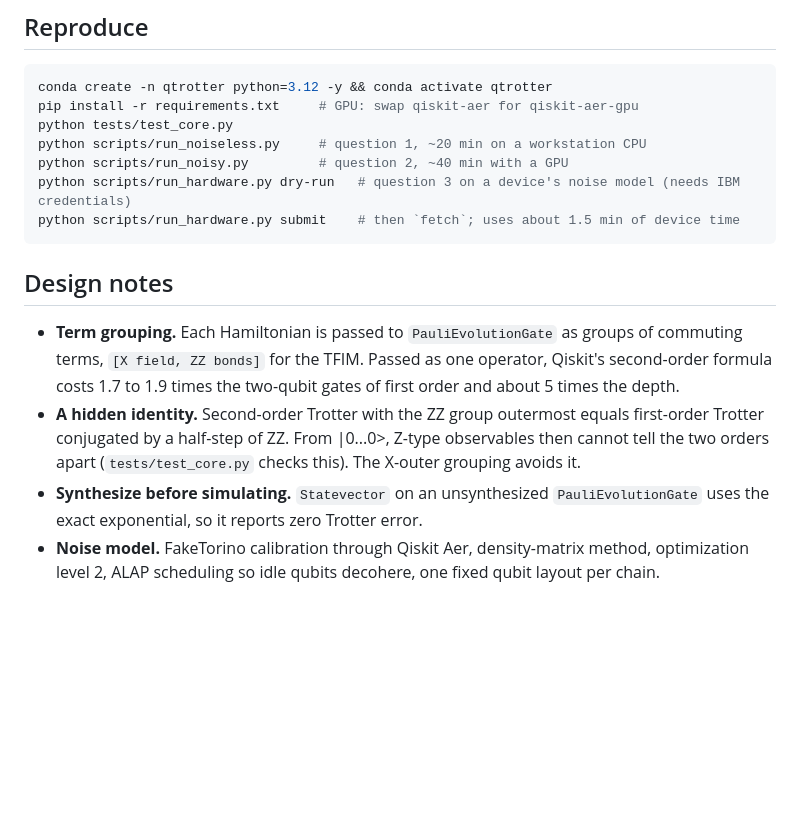
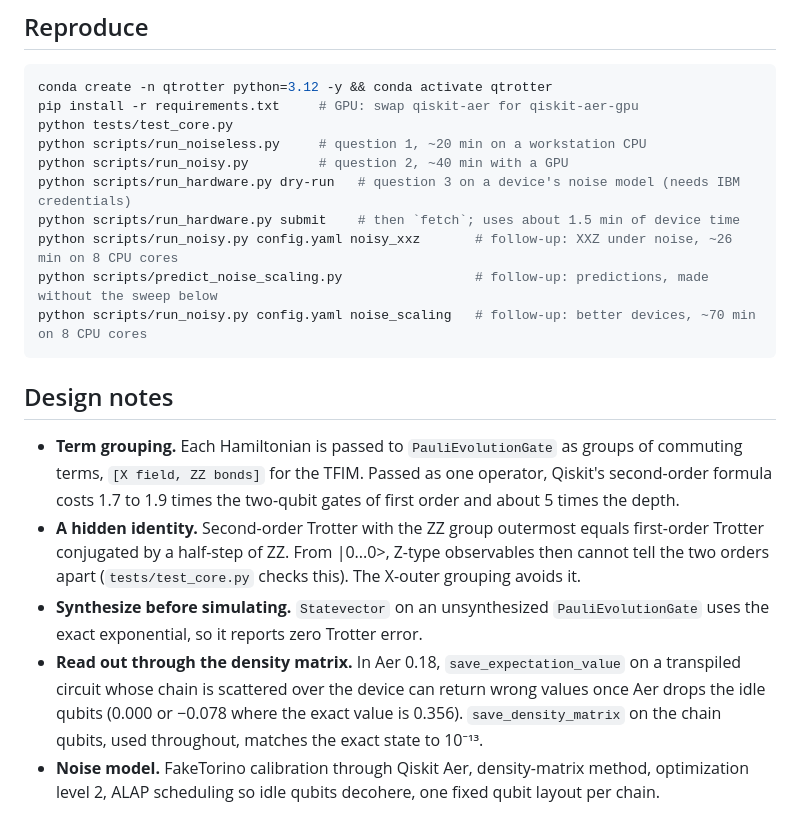
Before and after one commit to jayhsu0627/qtrotter, a Markdown page: README.md, the part around one of its changes. GitHub-like rendering; blank space fills up the shorter version.

````diff
--- a/README.md
+++ b/README.md
@@ -61,6 +73,9 @@ python scripts/run_noiseless.py     # question 1, ~20 min on a workstation CPU
 python scripts/run_noisy.py         # question 2, ~40 min with a GPU
 python scripts/run_hardware.py dry-run   # question 3 on a device's noise model (needs IBM credentials)
 python scripts/run_hardware.py submit    # then `fetch`; uses about 1.5 min of device time
+python scripts/run_noisy.py config.yaml noisy_xxz       # follow-up: XXZ under noise, ~26 min on 8 CPU cores
+python scripts/predict_noise_scaling.py                 # follow-up: predictions, made without the sweep below
+python scripts/run_noisy.py config.yaml noise_scaling   # follow-up: better devices, ~70 min on 8 CPU cores
 ```
 
 ## Design notes
@@ -73,6 +88,10 @@ python scripts/run_hardware.py submit    # then `fetch`; uses about 1.5 min of d
   two orders apart (`tests/test_core.py` checks this). The X-outer grouping avoids it.
 - **Synthesize before simulating.** `Statevector` on an unsynthesized `PauliEvolutionGate` uses
   the exact exponential, so it reports zero Trotter error.
+- **Read out through the density matrix.** In Aer 0.18, `save_expectation_value` on a transpiled
+  circuit whose chain is scattered over the device can return wrong values once Aer drops the idle
+  qubits (0.000 or −0.078 where the exact value is 0.356). `save_density_matrix` on the chain
+  qubits, used throughout, matches the exact state to 10⁻¹³.
 - **Noise model.** FakeTorino calibration through Qiskit Aer, density-matrix method,
   optimization level 2, ALAP scheduling so idle qubits decohere, one fixed qubit layout per chain.
 
````
Also changed, not shown: other parts of README.md (+13 -1 lines), figures/fig5_noise_scaling.png (added), 10 other files.
